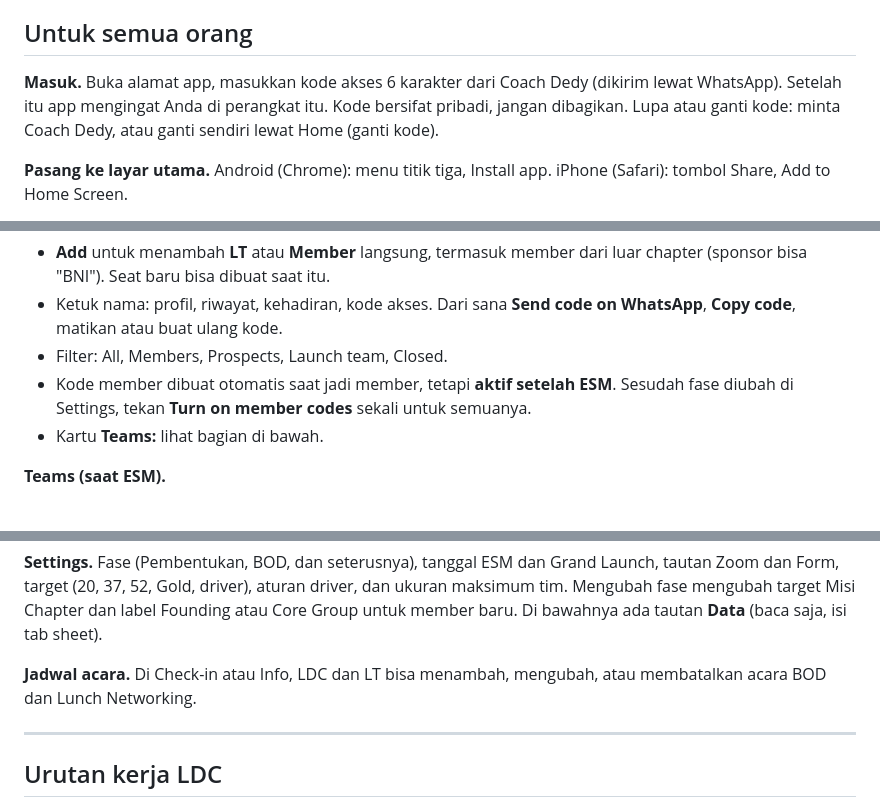
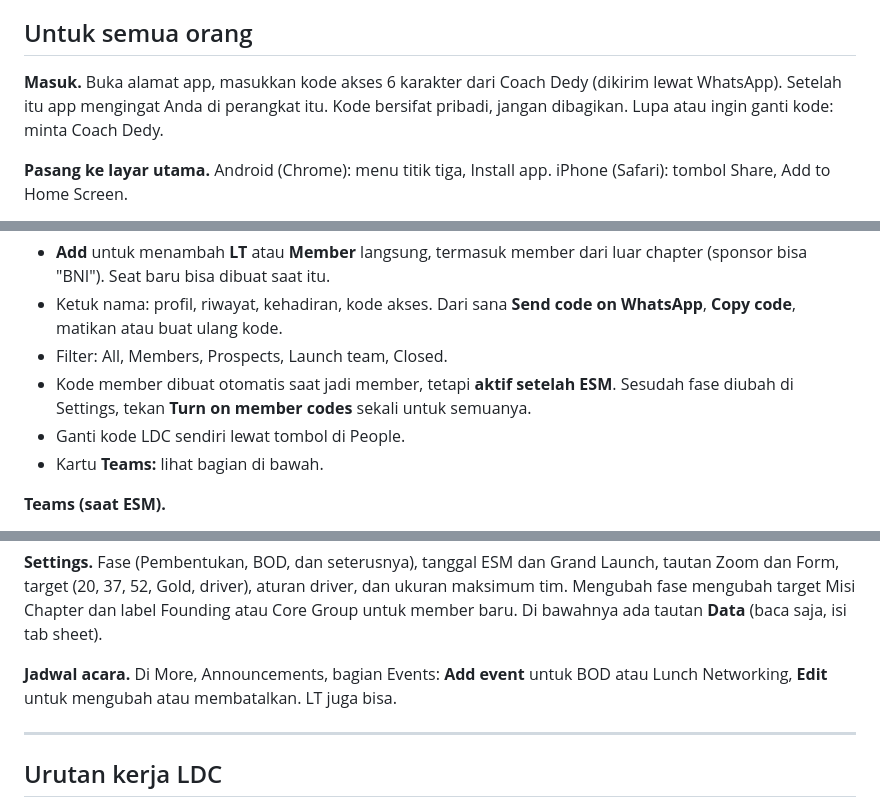
Before and after one commit to Mitologian/optima, a Markdown page: docs/PANDUAN.md, 3 parts joined by grey strips. Rendered like a GitHub page.

Commit message:
Panduan: koreksi lokasi ganti kode dan jadwal acara
Co-Authored-By: Claude Sonnet 5.5 <noreply@anthropic.com>
Claude-Session: https://claude.ai/code/session_01BoorWsZ1yVNdibw3TYft6Q

```diff
--- a/docs/PANDUAN.md
+++ b/docs/PANDUAN.md
@@ -5,7 +5,7 @@ Teks di app berbahasa Inggris, panduan ini Indonesia.
 
 ## Untuk semua orang
 
-**Masuk.** Buka alamat app, masukkan kode akses 6 karakter dari Coach Dedy (dikirim lewat WhatsApp). Setelah itu app mengingat Anda di perangkat itu. Kode bersifat pribadi, jangan dibagikan. Lupa atau ganti kode: minta Coach Dedy, atau ganti sendiri lewat Home (ganti kode).
+**Masuk.** Buka alamat app, masukkan kode akses 6 karakter dari Coach Dedy (dikirim lewat WhatsApp). Setelah itu app mengingat Anda di perangkat itu. Kode bersifat pribadi, jangan dibagikan. Lupa atau ingin ganti kode: minta Coach Dedy.
 
 **Pasang ke layar utama.** Android (Chrome): menu titik tiga, Install app. iPhone (Safari): tombol Share, Add to Home Screen.
 
@@ -79,6 +79,7 @@ Satu app yang sama dengan LT, ditambah menu admin di **Team, More**: **People, A
 - Ketuk nama: profil, riwayat, kehadiran, kode akses. Dari sana **Send code on WhatsApp**, **Copy code**, matikan atau buat ulang kode.
 - Filter: All, Members, Prospects, Launch team, Closed.
 - Kode member dibuat otomatis saat jadi member, tetapi **aktif setelah ESM**. Sesudah fase diubah di Settings, tekan **Turn on member codes** sekali untuk semuanya.
+- Ganti kode LDC sendiri lewat tombol di People.
 - Kartu **Teams:** lihat bagian di bawah.
 
 **Teams (saat ESM).**
@@ -93,7 +94,7 @@ Satu app yang sama dengan LT, ditambah menu admin di **Team, More**: **People, A
 
 **Settings.** Fase (Pembentukan, BOD, dan seterusnya), tanggal ESM dan Grand Launch, tautan Zoom dan Form, target (20, 37, 52, Gold, driver), aturan driver, dan ukuran maksimum tim. Mengubah fase mengubah target Misi Chapter dan label Founding atau Core Group untuk member baru. Di bawahnya ada tautan **Data** (baca saja, isi tab sheet).
 
-**Jadwal acara.** Di Check-in atau Info, LDC dan LT bisa menambah, mengubah, atau membatalkan acara BOD dan Lunch Networking.
+**Jadwal acara.** Di More, Announcements, bagian Events: **Add event** untuk BOD atau Lunch Networking, **Edit** untuk mengubah atau membatalkan. LT juga bisa.
 
 ---
 
```
